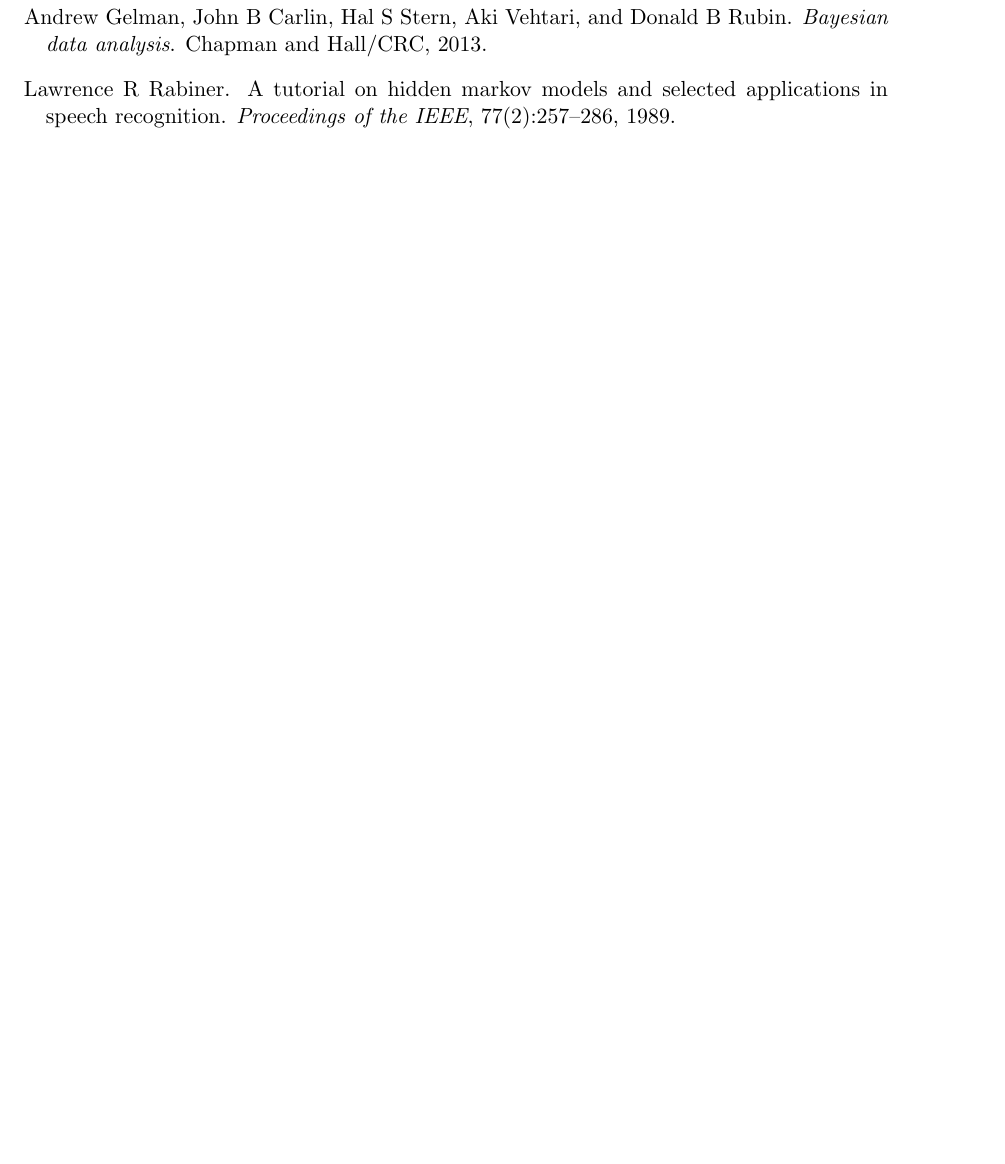
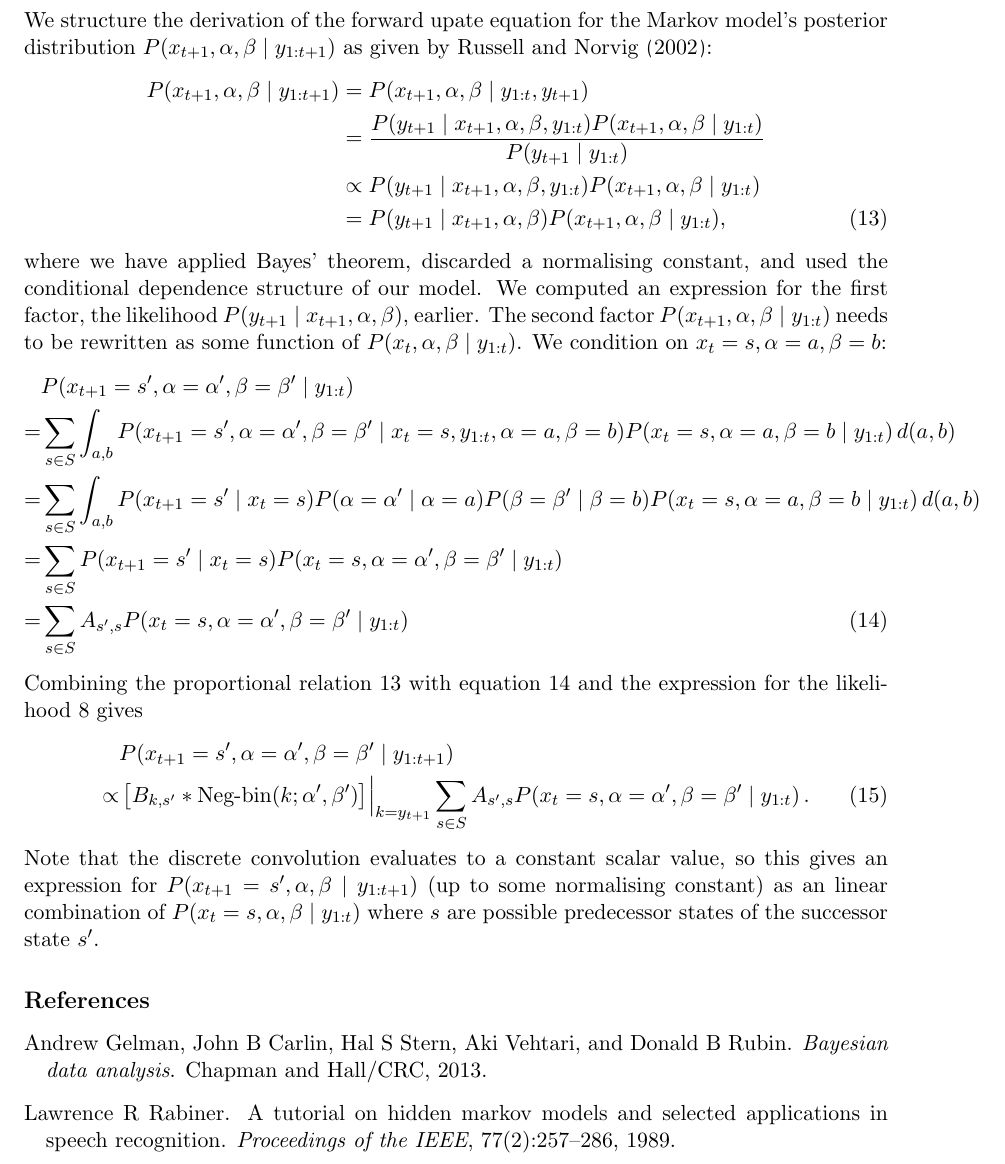
Before and after one commit to fcostin/hybrid_poisson_hmm, a LaTeX paper (doc/src/note.tex): part of page 6 of 6, cut at the place of the change, the shorter picture padded with empty space. Compiled offline with pdfLaTeX.

Commit message:
doc - note - rough exact forward update

```diff
--- a/doc/src/note.tex
+++ b/doc/src/note.tex
@@ -270,6 +270,35 @@
 
 This approximation scheme compresses the storage requirements per time $t$ from $n m$ scalar values of the previous approximation scheme down to $3 n$ scalar values. This reduction in parameters comes at the cost of no longer being able to represent multi-modal behaviour of $\lambda \sim P(\lambda | x_t=s_i, y_{1:t})$. Note that we structurally retain the ability to represent different noise rates $\lambda$ coupled with different hidden states $s \in S$. We are not directly concerned about storage requirements, but a smaller state space hints at the possibility of reduced computational effort.
 
+\subsection{Forward update}
+
+We structure the derivation of the forward upate equation for the Markov model's posterior distribution $P(x_{t+1}, \alpha, \beta \mid y_{1:{t+1}})$ as given by \citet*{russell2002artificial}:
+\begin{align}
+P(x_{t+1}, \alpha, \beta \mid y_{1:{t+1}})
+& = P(x_{t+1}, \alpha, \beta \mid y_{1:t}, y_{t+1}) \nonumber \\
+& = \frac{P(y_{t+1} \mid x_{t+1}, \alpha, \beta, y_{1:t}) P(x_{t+1}, \alpha, \beta \mid y_{1:t})}{P(y_{t+1} \mid y_{1:t})} \nonumber \\
+& \propto P(y_{t+1} \mid x_{t+1}, \alpha, \beta, y_{1:t}) P(x_{t+1}, \alpha, \beta \mid y_{1:t}) \nonumber \\
+& = P(y_{t+1} \mid x_{t+1}, \alpha, \beta) P(x_{t+1}, \alpha, \beta \mid y_{1:t}) , \label{eqn:rawforward}
+\end{align}
+where we have applied Bayes' theorem, discarded a normalising constant, and used the conditional dependence structure of our model. We computed an expression for the first factor, the likelihood $P(y_{t+1} \mid x_{t+1}, \alpha, \beta)$, earlier. The second factor $P(x_{t+1}, \alpha, \beta \mid y_{1:t})$ needs to be rewritten as some function of $P(x_{t}, \alpha, \beta \mid y_{1:t})$. We condition on $x_t=s, \alpha=a, \beta=b$:
+\begin{align}
+& P(x_{t+1}=s^{\prime}, \alpha=\alpha^{\prime}, \beta=\beta^{\prime} \mid y_{1:t}) \nonumber \\
+= & \sum_{s \in S} \int_{a, b} P(x_{t+1}=s^{\prime}, \alpha=\alpha^{\prime}, \beta=\beta^{\prime} \mid x_t=s, y_{1:t}, \alpha=a, \beta=b ) P(x_t=s, \alpha=a, \beta=b \mid y_{1:t}) \,d(a, b) \nonumber \\
+= & \sum_{s \in S} \int_{a, b} P(x_{t+1}=s^{\prime} \mid x_t=s) P(\alpha=\alpha^{\prime} \mid \alpha = a) P(\beta=\beta^{\prime} \mid \beta = b) P(x_t=s, \alpha=a, \beta=b \mid y_{1:t}) \,d(a, b) \nonumber \\
+= & \sum_{s \in S} P(x_{t+1}=s^{\prime} \mid x_t=s) P(x_t=s, \alpha=\alpha^{\prime}, \beta=\beta^{\prime} \mid y_{1:t}) \nonumber \\
+= & \sum_{s \in S} A_{s^{\prime}, s} P(x_t=s, \alpha=\alpha^{\prime}, \beta=\beta^{\prime} \mid y_{1:t} ) \label{eqn:advance}
+\end{align}
+Combining the proportional relation~\ref{eqn:rawforward} with equation~\ref{eqn:advance} and the expression for the likelihood~\ref{eqn:hybridobs} gives
+\begin{align}
+& P(x_{t+1}=s^{\prime}, \alpha=\alpha^{\prime}, \beta=\beta^{\prime} \mid y_{1:{t+1}}) \nonumber \\
+\propto &
+\left[ B_{k,s^{\prime}} * \negbind(k ; \alpha^{\prime}, \beta^{\prime}) \right] \Bigr \rvert_{k=y_{t+1}}
+\sum_{s \in S} A_{s^{\prime}, s} P(x_t=s, \alpha=\alpha^{\prime}, \beta=\beta^{\prime} \mid y_{1:t} ) \, .
+\end{align}
+Note that the discrete convolution evaluates to a constant scalar value, so this gives an expression for $P(x_{t+1}=s^{\prime}, \alpha, \beta \mid y_{1:t+1})$ (up to some normalising constant) as an linear combination of $P(x_t=s, \alpha, \beta \mid y_{1:t})$ where $s$ are possible predecessor states of the successor state $s^{\prime}$.
+
+
+
 
 \bibliography{note}
 
```
Also changed, not shown: doc/src/note.tex (2 more changed lines).
